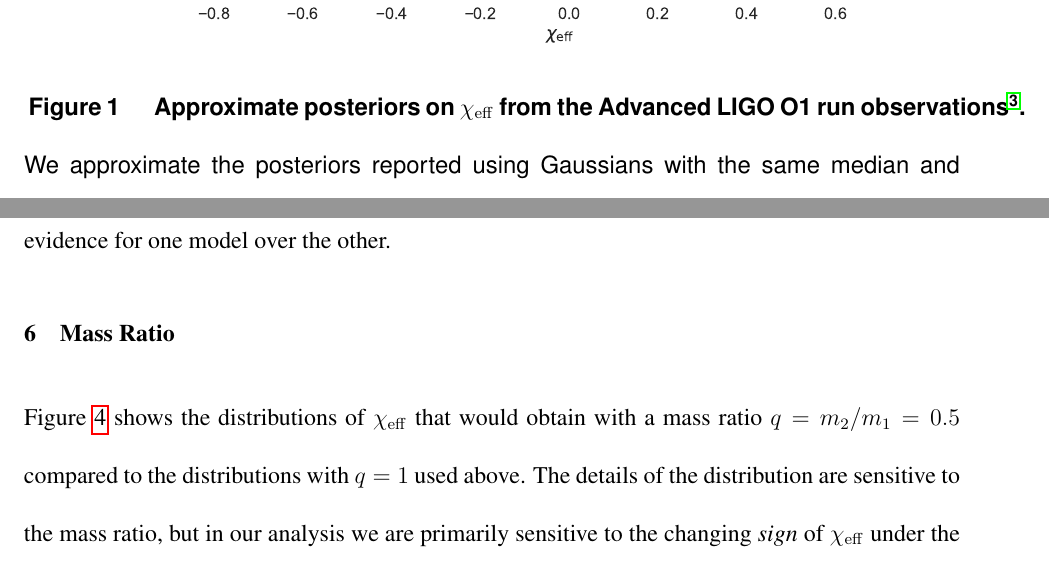
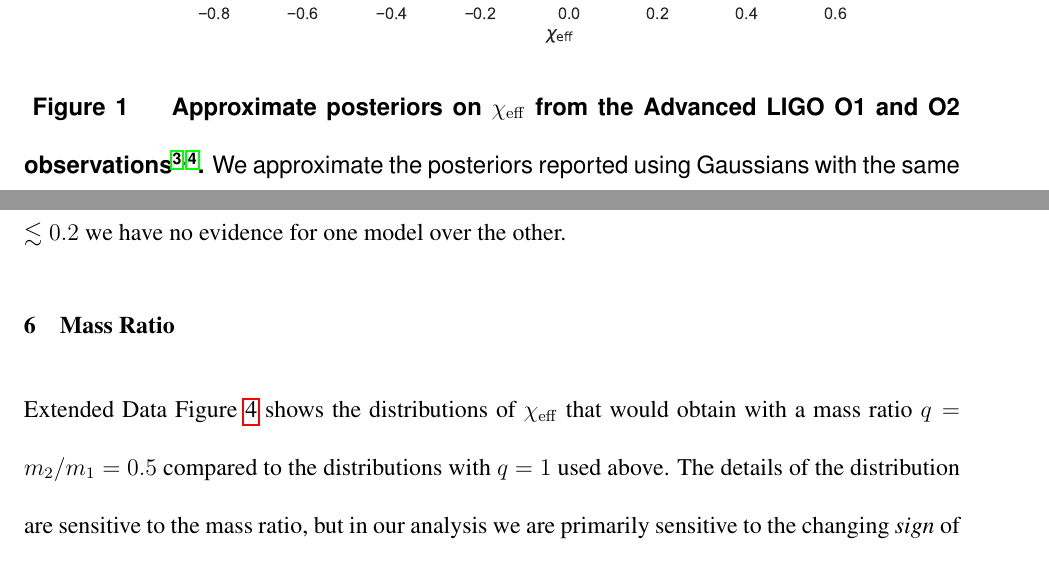
Before and after one commit to farr/AlignedVersusIsoSpin, a LaTeX paper (paper/AlignedIsotropicGW.tex): two parts of pages 3 and 21 of 31, joined at a grey line, cut so that both start at the same text. The pictures show the PDF file paper/AlignedIsotropicGW.pdf that the author committed with the source.

Commit message:
Some typo fixes, and a few places where three has become four after GW170104.

```diff
--- a/paper/AlignedIsotropicGW.tex
+++ b/paper/AlignedIsotropicGW.tex
@@ -140,13 +140,13 @@ confidence\cite{2016PhRvL.116x1103A,O1-BBH}.
 \begin{figure}
   \plotone{../plots/chi-eff-mock-posteriors}
   \caption{\label{fig:O1-posteriors} \textbf{Approximate posteriors on
-      $\chieff$ from the Advanced LIGO O1 run
-      observations\cite{O1-BBH}.}  We approximate the posteriors
-    reported using Gaussians with the same median and 90\% credible
-    interval.  It is notable that none of the $\chieff$ posteriors
-    support high \ac{BH} spin magnitudes with aligned spins, suggested
-    by observations of stellar-mass black holes in X-ray
-    binaries\cite{2015PhR...548....1M}.}
+      $\chieff$ from the Advanced LIGO O1 and O2
+      observations\cite{O1-BBH,PhysRevLett.118.221101}.}  We
+    approximate the posteriors reported using Gaussians with the same
+    median and 90\% credible interval.  It is notable that none of the
+    $\chieff$ posteriors support high \ac{BH} spin magnitudes with
+    aligned spins, suggested by observations of stellar-mass black
+    holes in X-ray binaries\cite{2015PhR...548....1M}.}
 \end{figure}
 
 Small values of $\chieff$ as exhibited in these systems can result
@@ -514,13 +514,3 @@ models. We use the ``flat'', ``high'' and ``low'' distributions
 magnitude drawn from the same distribution for both the aligned and
 isotropic populations. We calculate and plot the posterior on $f_i$
 given by Equation~\ref{eq:hierarchical-posterior} ($f_i=\lambda$ in
-the derivation) in Figure~\ref{fig:mixture_fraction_posterior}. We
-find the mean fraction of BBHs coming from an isotropic distribution
-is 0.63, 0.71 and 0.78 assuming the ``low'', ``flat'' and ``high''
-distributions for spin magnitudes respectively, compared to the prior
-mean of 0.5. The lower 90\% limits are 0.26, 0.39 and 0.52
-respectively, compared to the prior of 0.1. In all cases, the
-posterior peaks at $f_i = 1$. Thus, for these spin magnitude
-distributions we find that the current O1 and O2 LIGO observations
-constrain the majority of BBHs to have their spins drawn from an
-isotropic distribution. The evidence ratios of these models to the
@@ -532,0 +518,9 @@ determined the mixing fraction, depending on the distribution of spin
+Figure~\ref{fig:mixture_fraction_posterior}. We find the mean fraction
+of BBHs coming from an isotropic distribution is 0.63, 0.71 and 0.78
+assuming the ``low'', ``flat'' and ``high'' distributions for spin
+magnitudes respectively, compared to the prior mean of 0.5. The lower
+90\% limits are 0.26, 0.39 and 0.52 respectively, compared to the
+prior of 0.1. In all cases, the posterior peaks at $f_i = 1$. Thus,
+for these spin magnitude distributions we find that the current O1 and
+O2 LIGO observations constrain the majority of BBHs to have their
+spins drawn from an isotropic distribution. The evidence ratios of
@@ -661,11 +662,11 @@ $a = 0$.
 \end{figure}
 %
 
-In Figure~\ref{fig:smallspinsalpha} we plot the evidence ratio of
-isotropic to aligned distributions (plotted as the equivalent sigma)
-with spin magnitudes given by this model with $\alpha$ in the range
-$0$--$6$. The top axis shows the mean spin magnitude that value of
-$\alpha$ corresponds to (e.g., for the ``flat'' distribution
+In Extended Data Figure~\ref{fig:smallspinsalpha} we plot the evidence
+ratio of isotropic to aligned distributions (plotted as the equivalent
+sigma) with spin magnitudes given by this model with $\alpha$ in the
+range $0$--$6$. The top axis shows the mean spin magnitude that value
+of $\alpha$ corresponds to (e.g., for the ``flat'' distribution
 $\alpha = 0$, the mean spin magnitude is 0.5). We see that if typical
 BH spins are $\lesssim 0.2$ we have no evidence for one model over the
 other.
@@ -673,18 +674,19 @@ other.
 \section{Mass Ratio}
 \label{sec:mass-ratio}
 
-Figure \ref{fig:mass-ratio-sensitivity} shows the distributions of
-$\chieff$ that would obtain with a mass ratio $q = m_2/m_1 = 0.5$
-compared to the distributions with $q = 1$ used above.  The details of
-the distribution are sensitive to the mass ratio, but in our analysis
-we are primarily sensitive to the changing \emph{sign} of $\chieff$
-under the isotropic models.  This latter property is insensitive to
-mass ratio.  As an example, the distinction between the three
-different spin amplitude distributions after ten additional detections
-is quite weak compared to the aligned/isotropic distinction in Figure
-\ref{fig:O2-predictions}.  The differences in the $\chieff$
-distribution between $q = 1$ and $q = 0.5$ are even smaller than the
-differences between the different magnitude distributions.
+Extended Data Figure \ref{fig:mass-ratio-sensitivity} shows the
+distributions of $\chieff$ that would obtain with a mass ratio
+$q = m_2/m_1 = 0.5$ compared to the distributions with $q = 1$ used
+above.  The details of the distribution are sensitive to the mass
+ratio, but in our analysis we are primarily sensitive to the changing
+\emph{sign} of $\chieff$ under the isotropic models.  This latter
+property is insensitive to mass ratio.  As an example, the distinction
+between the three different spin amplitude distributions after ten
+additional detections is quite weak compared to the aligned/isotropic
+distinction in Figure \ref{fig:O2-predictions}.  The differences in
+the $\chieff$ distribution between $q = 1$ and $q = 0.5$ are even
+smaller than the differences between the different magnitude
+distributions.
 
 \begin{figure}
   \plotone{../plots/chi-eff-distributions-q05}
```
Also changed, not shown: paper/AlignedIsotropicGW.pdf, paper/AlignedIsotropicGW.tex (20 more changed lines).
